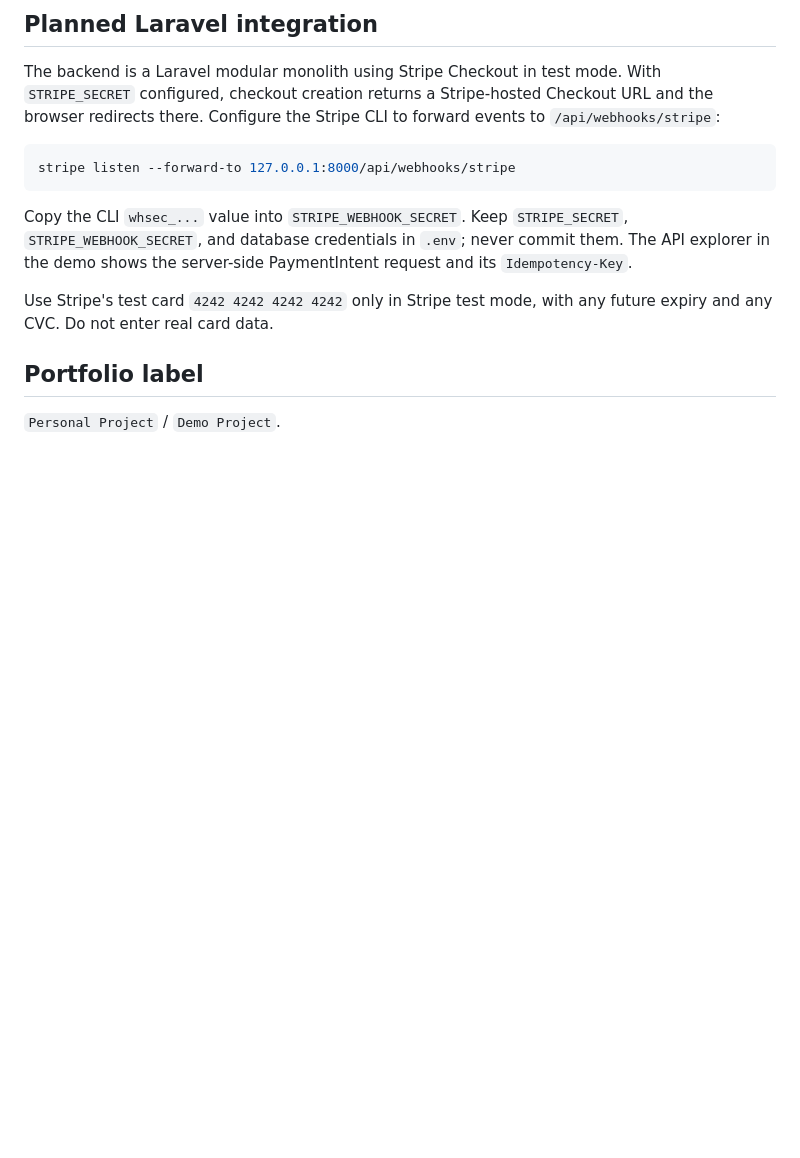
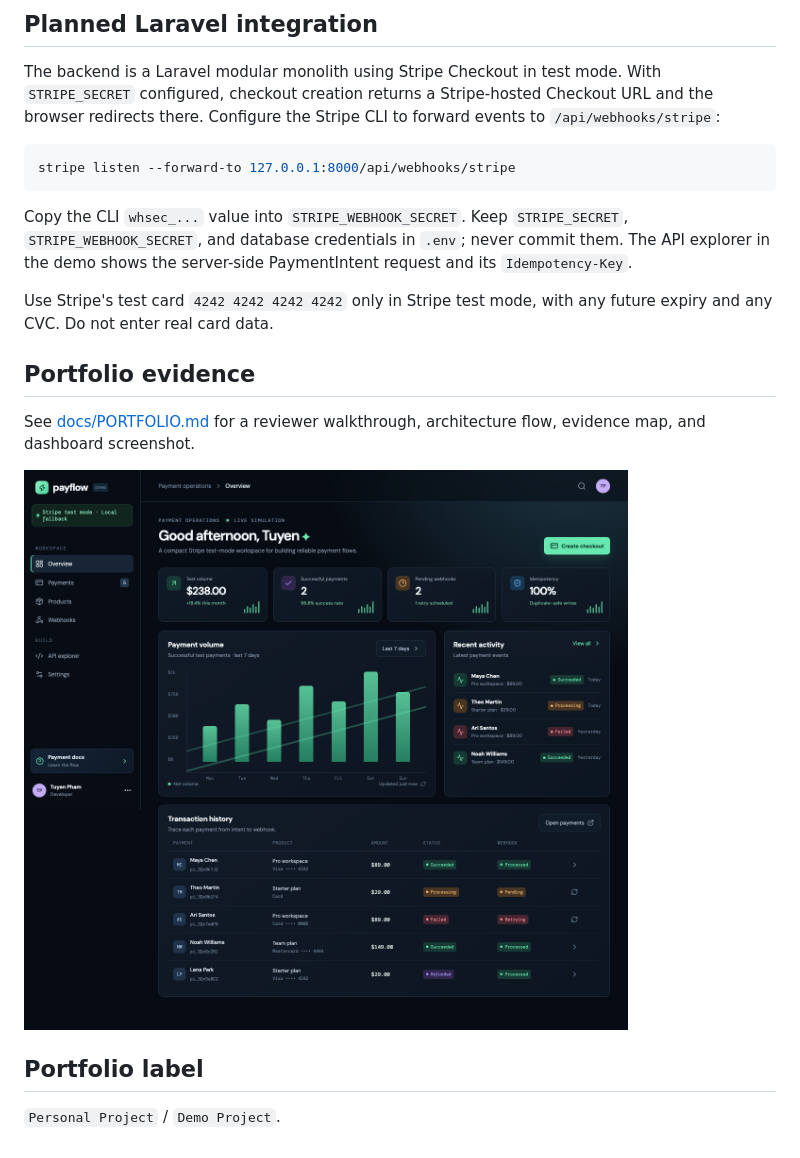
Before and after one commit to kenvbx/stripe-payment-demo, a Markdown page: README.md, the part around the change. Drawn GitHub-style; pictures changed too: docs/dashboard-overview.png (added); blank space fills up the shorter version.

Commit message:
Add portfolio evidence and demo walkthrough

```diff
--- a/README.md
+++ b/README.md
@@ -41,6 +41,12 @@ Copy the CLI `whsec_...` value into `STRIPE_WEBHOOK_SECRET`. Keep `STRIPE_SECRET
 
 Use Stripe's test card `4242 4242 4242 4242` only in Stripe test mode, with any future expiry and any CVC. Do not enter real card data.
 
+## Portfolio evidence
+
+See [docs/PORTFOLIO.md](./docs/PORTFOLIO.md) for a reviewer walkthrough, architecture flow, evidence map, and dashboard screenshot.
+
+![Payment operations dashboard](./docs/dashboard-overview.png)
+
 ## Portfolio label
 
 `Personal Project` / `Demo Project`.
```
Also changed, not shown: docs/PORTFOLIO.md (added, +49 -0 lines).
